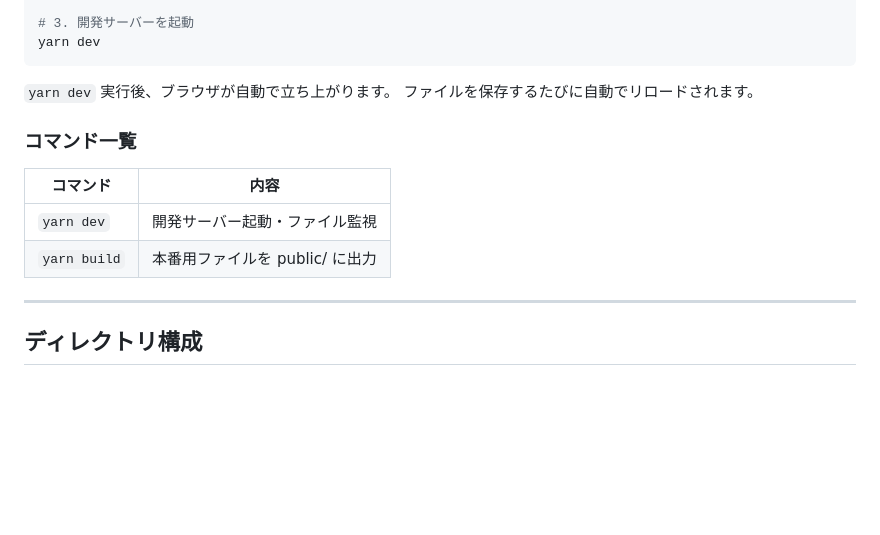
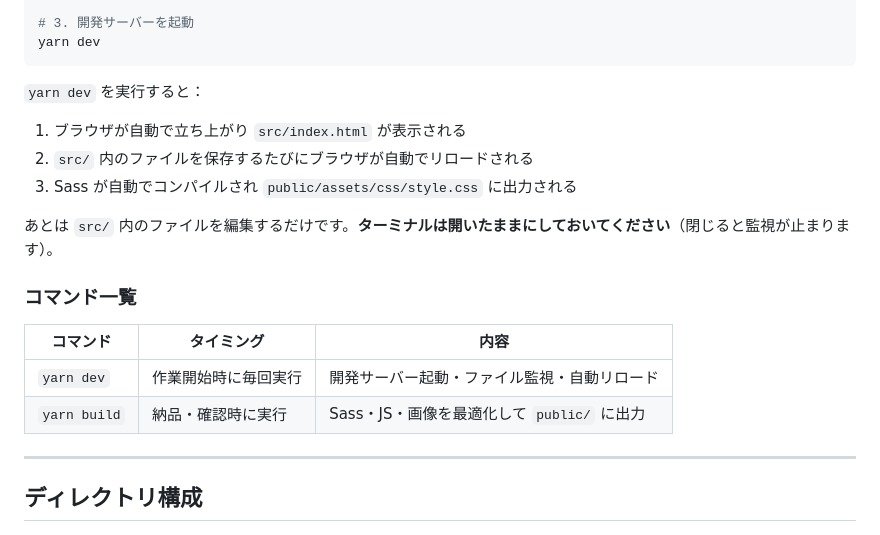
Before and after one commit to Beji-1210/web-service-lp, a Markdown page: README.md, the part around the change. GitHub-like rendering; blank space fills up the shorter version.

Commit message:
docs: yarn dev / build の説明をわかりやすく改善
起動後の挙動とターミナルを閉じない旨を追記。
コマンド一覧に「タイミング」列を追加。

Co-Authored-By: Claude Sonnet 4.6 <noreply@anthropic.com>

````diff
--- a/README.md
+++ b/README.md
@@ -24,15 +24,20 @@ yarn install
 yarn dev
 ```
 
-`yarn dev` 実行後、ブラウザが自動で立ち上がります。
-ファイルを保存するたびに自動でリロードされます。
+`yarn dev` を実行すると：
+
+1. ブラウザが自動で立ち上がり `src/index.html` が表示される
+2. `src/` 内のファイルを保存するたびにブラウザが自動でリロードされる
+3. Sass が自動でコンパイルされ `public/assets/css/style.css` に出力される
+
+あとは `src/` 内のファイルを編集するだけです。**ターミナルは開いたままにしておいてください**（閉じると監視が止まります）。
 
 ### コマンド一覧
 
-| コマンド | 内容 |
-|---|---|
-| `yarn dev` | 開発サーバー起動・ファイル監視 |
-| `yarn build` | 本番用ファイルを public/ に出力 |
+| コマンド | タイミング | 内容 |
+|---|---|---|
+| `yarn dev` | 作業開始時に毎回実行 | 開発サーバー起動・ファイル監視・自動リロード |
+| `yarn build` | 納品・確認時に実行 | Sass・JS・画像を最適化して `public/` に出力 |
 
 ---
 
````
